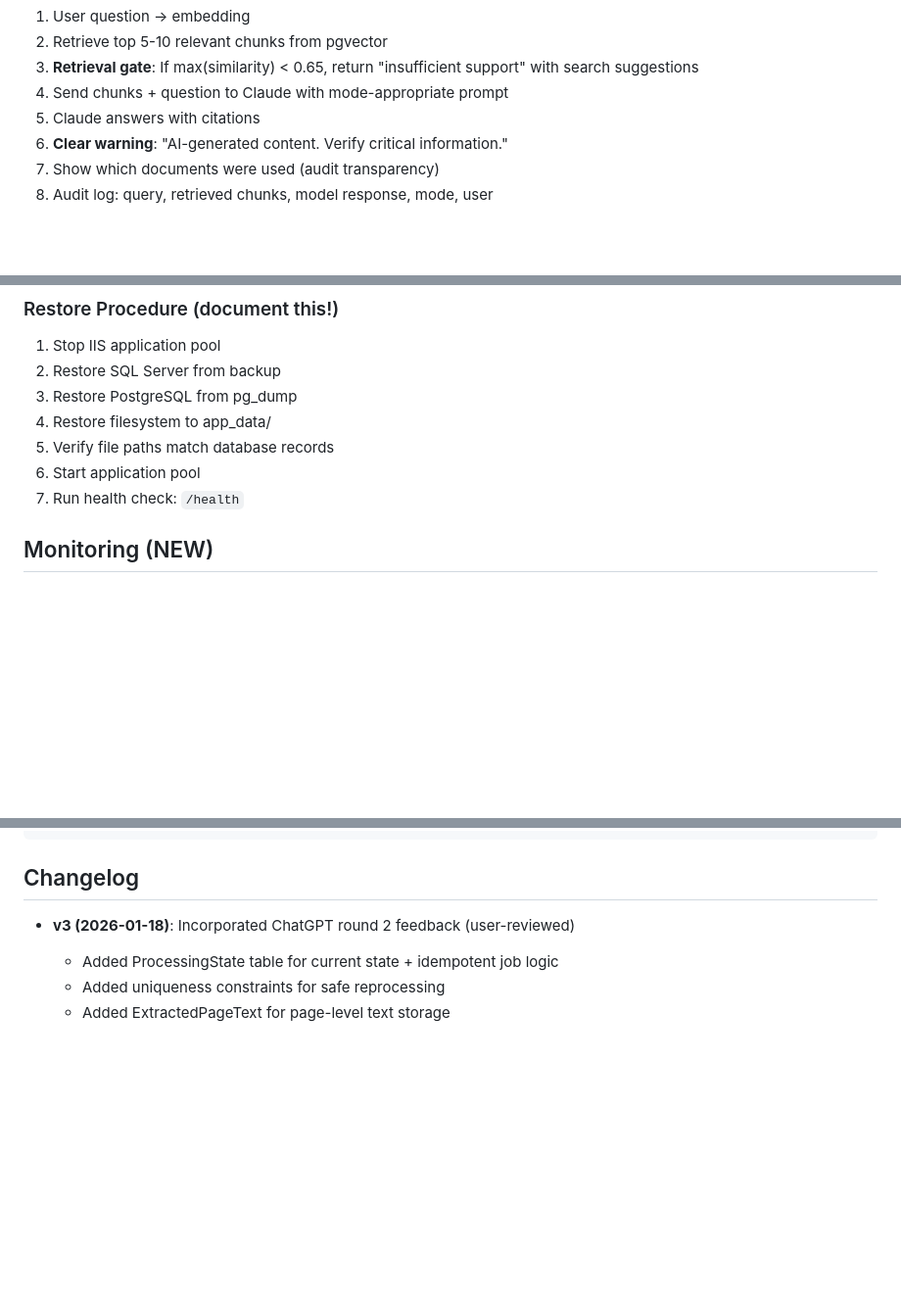
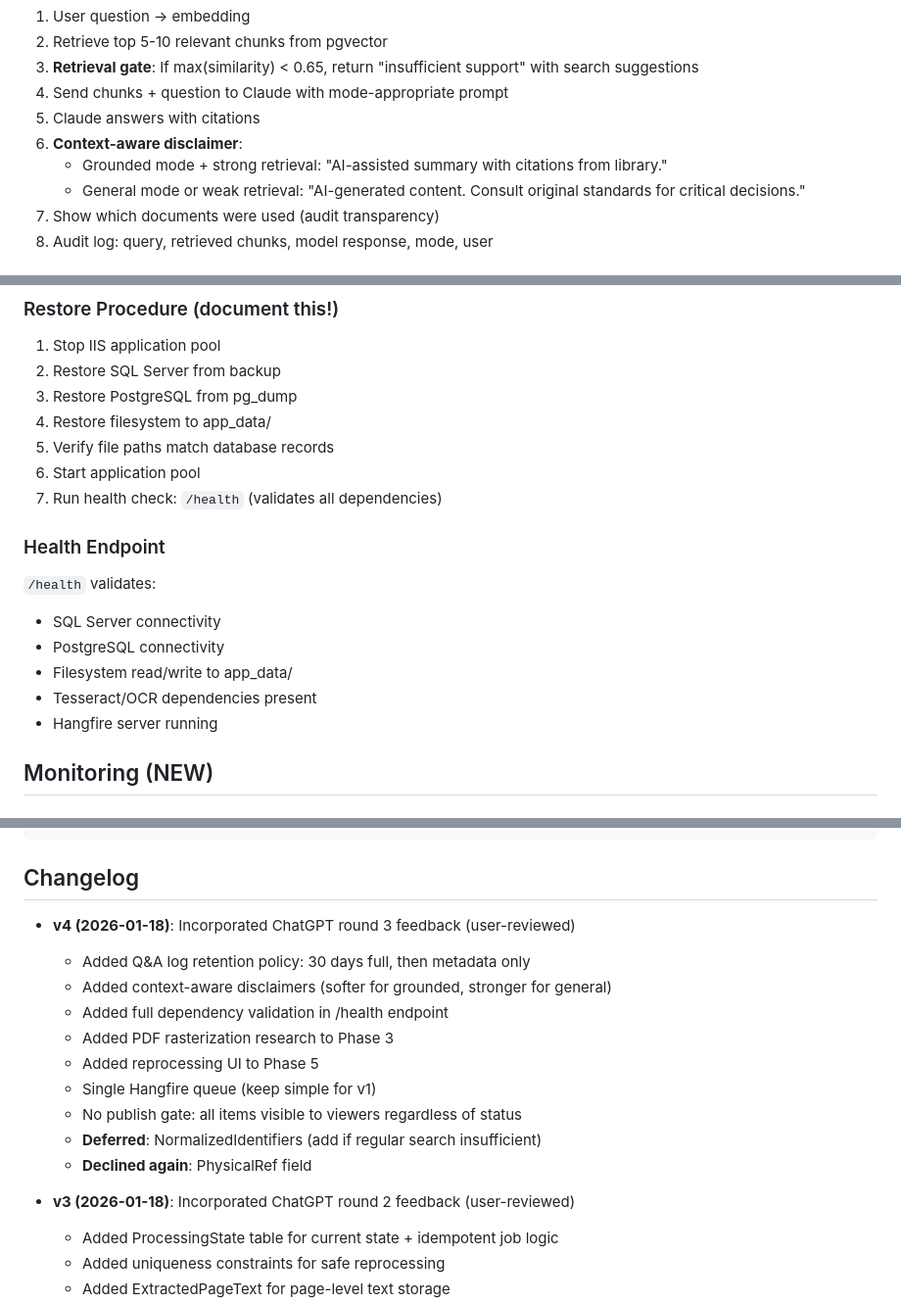
Before and after one commit to Symcrapico/BriansLegacyV2, a Markdown page: docs/plans/2026-01-18-brianslegacy-design.md, 3 parts joined by grey strips. Shown at 98% size. GitHub-like rendering; blank space fills up the shorter version.

Commit message:
Design v4: ChatGPT round 3 operational refinements (user-reviewed)
Added:
- Q&A log retention: 30 days full text, then metadata only
- Context-aware disclaimers (softer for grounded, stronger for general)
- Full dependency validation in /health endpoint
- PDF rasterization research task in Phase 3
- Reprocessing UI in Phase 5

Clarified:
- Single Hangfire queue (keep simple for v1)
- No publish gate (all items visible regardless of status)

Deferred:
- NormalizedIdentifiers (add if regular search insufficient)

Declined:
- PhysicalRef field (not needed)

Co-Authored-By: Claude Opus 4.5 <noreply@anthropic.com>

```diff
--- a/docs/plans/2026-01-18-brianslegacy-design.md
+++ b/docs/plans/2026-01-18-brianslegacy-design.md
@@ -284,7 +284,9 @@ Field Boosting:
 3. **Retrieval gate**: If max(similarity) < 0.65, return "insufficient support" with search suggestions
 4. Send chunks + question to Claude with mode-appropriate prompt
 5. Claude answers with citations
-6. **Clear warning**: "AI-generated content. Verify critical information."
+6. **Context-aware disclaimer**:
+   - Grounded mode + strong retrieval: "AI-assisted summary with citations from library."
+   - General mode or weak retrieval: "AI-generated content. Consult original standards for critical decisions."
 7. Show which documents were used (audit transparency)
 8. Audit log: query, retrieved chunks, model response, mode, user
 
@@ -342,7 +346,15 @@ Retention:
 4. Restore filesystem to app_data/
 5. Verify file paths match database records
 6. Start application pool
-7. Run health check: `/health`
+7. Run health check: `/health` (validates all dependencies)
+
+### Health Endpoint
+`/health` validates:
+- SQL Server connectivity
+- PostgreSQL connectivity
+- Filesystem read/write to app_data/
+- Tesseract/OCR dependencies present
+- Hangfire server running
 
 ## Monitoring (NEW)
 
@@ -591,6 +606,17 @@ BriansLegacyV2/
 
 ## Changelog
 
+- **v4 (2026-01-18)**: Incorporated ChatGPT round 3 feedback (user-reviewed)
+  - Added Q&A log retention policy: 30 days full, then metadata only
+  - Added context-aware disclaimers (softer for grounded, stronger for general)
+  - Added full dependency validation in /health endpoint
+  - Added PDF rasterization research to Phase 3
+  - Added reprocessing UI to Phase 5
+  - Single Hangfire queue (keep simple for v1)
+  - No publish gate: all items visible to viewers regardless of status
+  - **Deferred**: NormalizedIdentifiers (add if regular search insufficient)
+  - **Declined again**: PhysicalRef field
+
 - **v3 (2026-01-18)**: Incorporated ChatGPT round 2 feedback (user-reviewed)
   - Added ProcessingState table for current state + idempotent job logic
   - Added uniqueness constraints for safe reprocessing
```
Also changed, not shown: other parts of docs/plans/2026-01-18-brianslegacy-design.md (+7 -2 lines).
